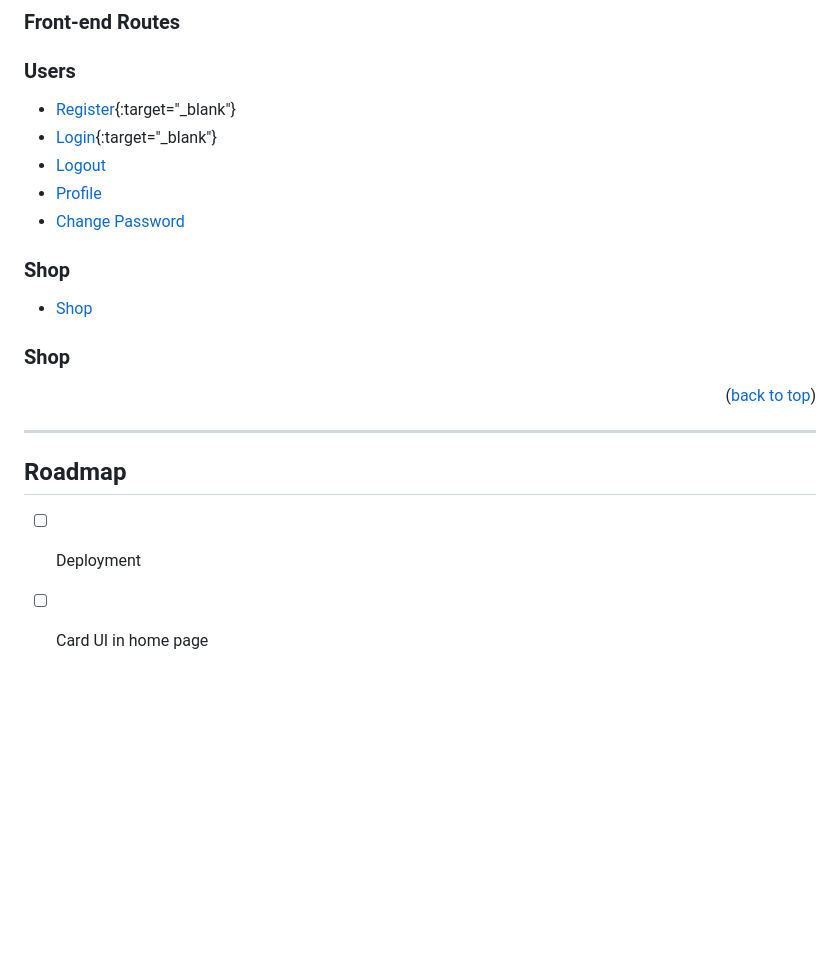
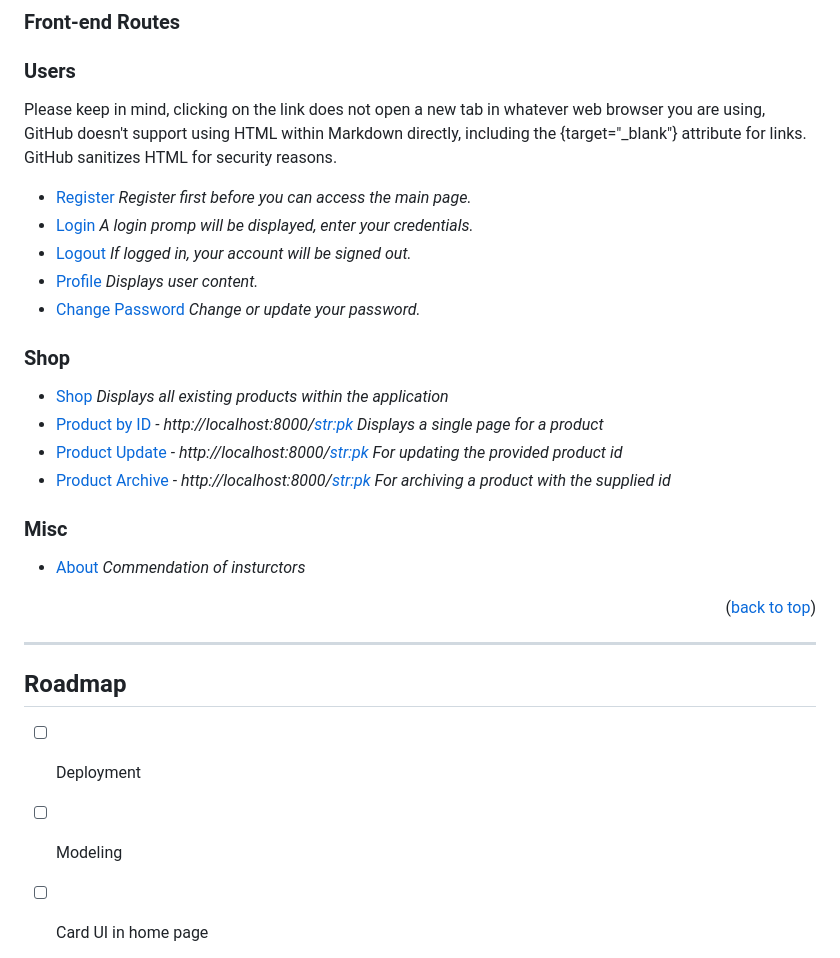
Before and after one commit to neekho/ECompare, a Markdown page: README.md, the part around the change. Rendered like a GitHub page; blank space fills up the shorter version.

```diff
--- a/README.md
+++ b/README.md
@@ -148,17 +148,25 @@ ________________________________________________________________________________
 
 <h3>Users</h3>
 
-* [Register](http://localhost:8000/register){:target="_blank"}
-* [Login](http://localhost:8000/){:target="_blank"}
-* [Logout](http://localhost:8000/logout)
-* [Profile](http://localhost:8000/profile)
-* [Change Password](http://localhost:8000/password  )
+Please keep in mind, clicking on the link does not open a new tab in whatever web browser you are using, GitHub doesn't support using HTML within Markdown directly, including the {target="_blank"} attribute for links. GitHub sanitizes HTML for security reasons.
+
+* [Register](http://localhost:8000/register) _Register first before you can access the main page._
+* [Login](http://localhost:8000/) _A login promp will be displayed, enter your credentials._
+* [Logout](http://localhost:8000/logout) _If logged in, your account will be signed out._
+* [Profile](http://localhost:8000/profile)  _Displays user content._
+* [Change Password](http://localhost:8000/password  ) _Change or update your password._
 
 <h3>Shop</h3>
 
-* [Shop](http://localhost:8000/shop)
+* [Shop](http://localhost:8000/shop) _Displays all existing products within the application_
+* [Product by ID](http://localhost:8000/laptop/1/) _- http://localhost:8000/<str:pk> Displays a single page for a product_
+* [Product Update](http://localhost:8000/laptop/1/update/) _- http://localhost:8000/<str:pk> For updating the provided product id_
+* [Product Archive](http://localhost:8000/laptop/1/delete/) _- http://localhost:8000/<str:pk> For archiving a product with the supplied id_
 
-<h3>Shop</h3>
+
+<h3>Misc</h3>
+
+* [About](http://localhost:8000/about) _Commendation of insturctors_
 
 
 
@@ -173,7 +181,7 @@ ________________________________________________________________________________
 ## Roadmap
 
 - [ ] Deployment
-
+- [ ] Modeling
 - [ ] Card UI in home page
 
 
```
